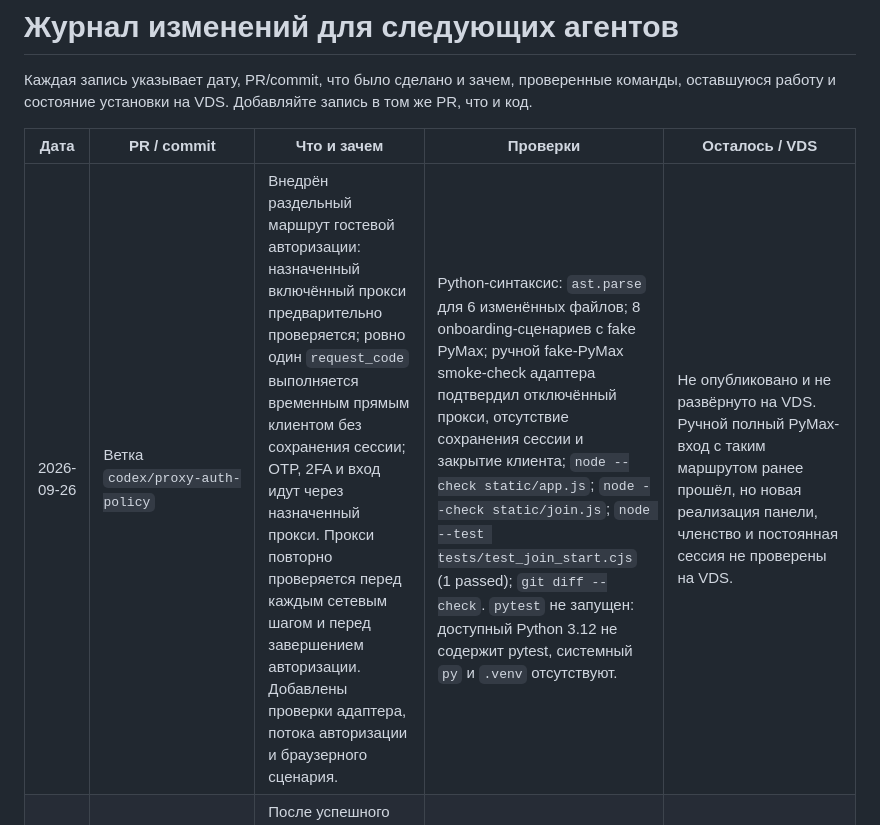
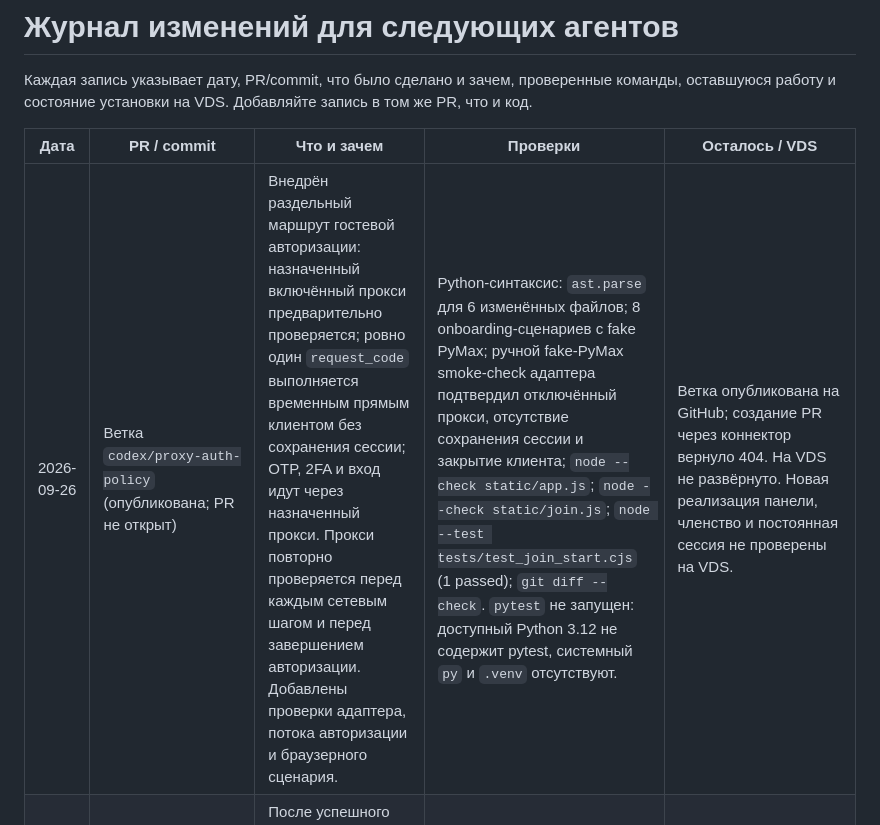
Before and after one commit to Edifier01/maxbot-v2, a Markdown page: docs/change-log.md, the part around the change. Drawn GitHub-style.

Commit message:
Record GitHub branch publication status

```diff
--- a/docs/change-log.md
+++ b/docs/change-log.md
@@ -4,7 +4,7 @@
 
 | Дата | PR / commit | Что и зачем | Проверки | Осталось / VDS |
 |---|---|---|---|---|
-| 2026-09-26 | Ветка `codex/proxy-auth-policy` | Внедрён раздельный маршрут гостевой авторизации: назначенный включённый прокси предварительно проверяется; ровно один `request_code` выполняется временным прямым клиентом без сохранения сессии; OTP, 2FA и вход идут через назначенный прокси. Прокси повторно проверяется перед каждым сетевым шагом и перед завершением авторизации. Добавлены проверки адаптера, потока авторизации и браузерного сценария. | Python-синтаксис: `ast.parse` для 6 изменённых файлов; 8 onboarding-сценариев с fake PyMax; ручной fake-PyMax smoke-check адаптера подтвердил отключённый прокси, отсутствие сохранения сессии и закрытие клиента; `node --check static/app.js`; `node --check static/join.js`; `node --test tests/test_join_start.cjs` (1 passed); `git diff --check`. `pytest` не запущен: доступный Python 3.12 не содержит pytest, системный `py` и `.venv` отсутствуют. | Не опубликовано и не развёрнуто на VDS. Ручной полный PyMax-вход с таким маршрутом ранее прошёл, но новая реализация панели, членство и постоянная сессия не проверены на VDS. |
+| 2026-09-26 | Ветка `codex/proxy-auth-policy` (опубликована; PR не открыт) | Внедрён раздельный маршрут гостевой авторизации: назначенный включённый прокси предварительно проверяется; ровно один `request_code` выполняется временным прямым клиентом без сохранения сессии; OTP, 2FA и вход идут через назначенный прокси. Прокси повторно проверяется перед каждым сетевым шагом и перед завершением авторизации. Добавлены проверки адаптера, потока авторизации и браузерного сценария. | Python-синтаксис: `ast.parse` для 6 изменённых файлов; 8 onboarding-сценариев с fake PyMax; ручной fake-PyMax smoke-check адаптера подтвердил отключённый прокси, отсутствие сохранения сессии и закрытие клиента; `node --check static/app.js`; `node --check static/join.js`; `node --test tests/test_join_start.cjs` (1 passed); `git diff --check`. `pytest` не запущен: доступный Python 3.12 не содержит pytest, системный `py` и `.venv` отсутствуют. | Ветка опубликована на GitHub; создание PR через коннектор вернуло 404. На VDS не развёрнуто. Новая реализация панели, членство и постоянная сессия не проверены на VDS. |
 | 2026-09-26 | Ветка `codex/proxy-auth-policy` | После успешного ручного VDS-входа разрешён прямой `request_code` при сохранении назначенного прокси для проверки кода, 2FA, входа и остальных действий. Синхронизированы правила агента, README, спецификация, эксплуатационные инструкции и состояние проекта. | VDS: `PROXY_LOGIN_CONNECTED me_present=true transport_connected=true session_persisted=false`; код и 2FA приняты через тестовый SOCKS5. `git diff --check`. | Документация обновлена, код панели не менялся: `PyMaxAdapter` и `WebCodeAuthFlow` пока проводят `request_code` через прокси. Не запущено в GitHub и не развёрнуто; проверка членства, постоянной сессии и повторного входа после рестарта не выполнялась. |
 | 2026-09-25 | PR №2, ветка `codex/onboarding-start-proxy-error` | Исправлены повтор и отмена гостевой авторизации, проверка срока/актуальности приглашения и назначения прокси; исправлены известные состояния UI, ручной запуск, безопасная диагностика PyMax и управление отправками. Добавлены инструкции агентам, состояние проекта, CI и браузерные тесты с фиктивным PyMax. | `pytest -q`: 48 passed, 1 skipped (Playwright не установлен в локальном окружении); `node --check static/app.js`; `node --check static/join.js`; `node --test tests/test_join_start.cjs`: 1 passed; `pip check`; `docker compose config --quiet`; `git diff --check`. Локальная ручная проверка UI: группы, прокси, приглашение, пул сообщений, настройки, запуск/остановка и навигация; без горизонтального переполнения на фактической ширине 653 px. | Первый общий запуск CI выявил конфликт циклов событий; исправление и проверенный результат записаны ниже. PR/слияние и синхронизация `main` ещё не подтверждены. На VDS не развёрнуто, резервная копия/восстановление не проверены. Реальную доставку SMS и повторный вход PyMax не проверяли; причина отсутствия SMS пока не доказана. |
 | 2026-09-26 | PR №2, merge `7eeb752`; main CI `04daa6e`; PR CI для `c247b14` | Разделены обычные Python-тесты и Playwright в отдельные процессы; первый общий запуск завершался `asyncio.run() cannot be called from a running event loop`. Обновлены команды в README и `AGENTS.md`. PR №2 слит; затем status docs добавлены непосредственно в `main`, ветку и worktree пока сохранили. | GitHub Actions для head `c247b14`: все 6 проверок прошли, включая Python и браузерные тесты с Chromium на Windows/Linux и Docker build на Linux (push и pull request). CI для post-merge документационного коммита `04daa6e` также завершился успешно. Локально прошли `git diff --check`, `node --check static/app.js`, `node --check static/join.js` и `node --test tests/test_join_start.cjs` (1 passed). Предыдущая локальная проверка Python: 48 passed, 1 skipped; текущая оболочка не может запустить старый `.venv` (он ссылается на отсутствующий интерпретатор), PyPI недоступен. | VDS не развёрнуто: панель показывает только активную VM Ubuntu 24.04 и диск 60 GB; SHA приложения, volumes, SQLite и сессии неизвестны. Архивирование/restore не выполнялись. Реальную доставку SMS, вход PyMax и повторное подключение не проверяли. |
```
